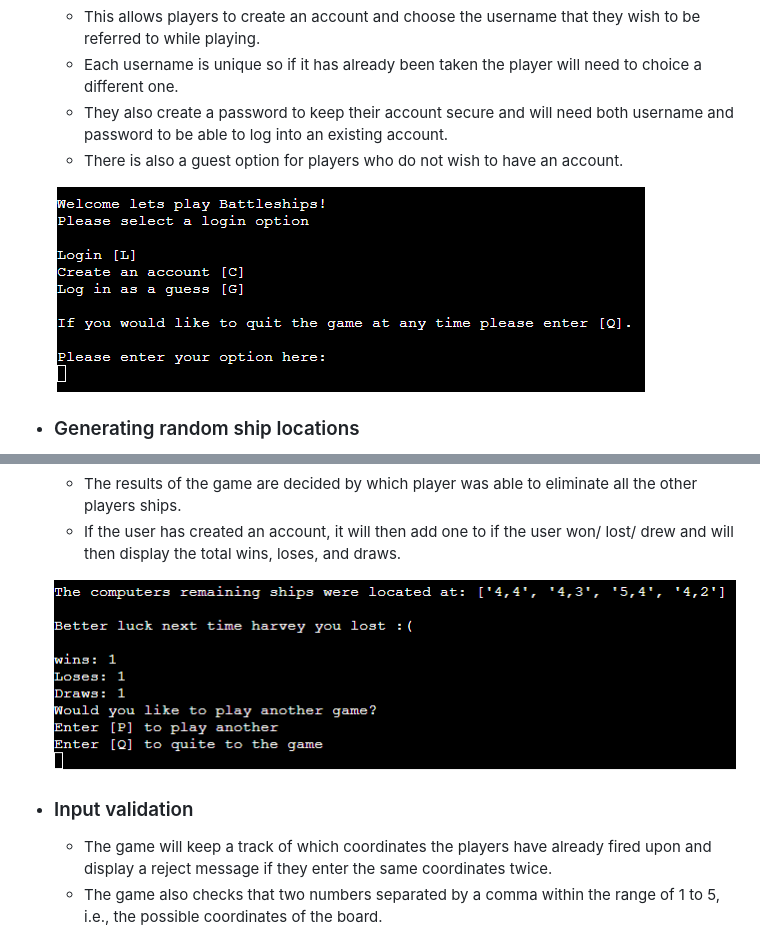
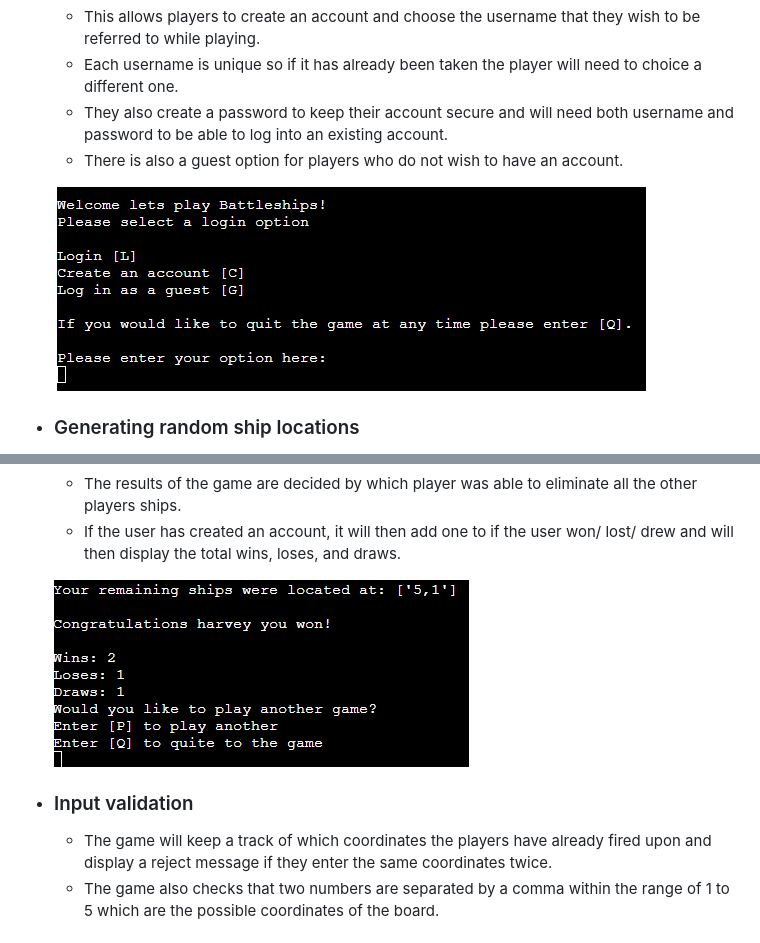
Before and after one commit to HarveyBurton96/battleships, a Markdown page: README.md, 2 parts joined by grey strips. GitHub-like rendering; pictures changed too: assets/images/loggin options.png, assets/images/results.png.

```diff
--- a/README.md
+++ b/README.md
@@ -40,7 +40,7 @@ The aim for the user is to try and locate the computers ships before the compute
 
 - ### Input validation
     - The game will keep a track of which coordinates the players have already fired upon and display a reject message if they enter the same coordinates twice.
-    - The game also checks that two numbers separated by a comma within the range of 1 to 5, i.e., the possible coordinates of the board.
+    - The game also checks that two numbers are separated by a comma within the range of 1 to 5 which are the possible coordinates of the board.
 
     ![Previously fired coordinates screenshot](assets/images/input%20error.png)
 
```
Also changed, not shown: other parts of README.md (+1 -1 lines).
